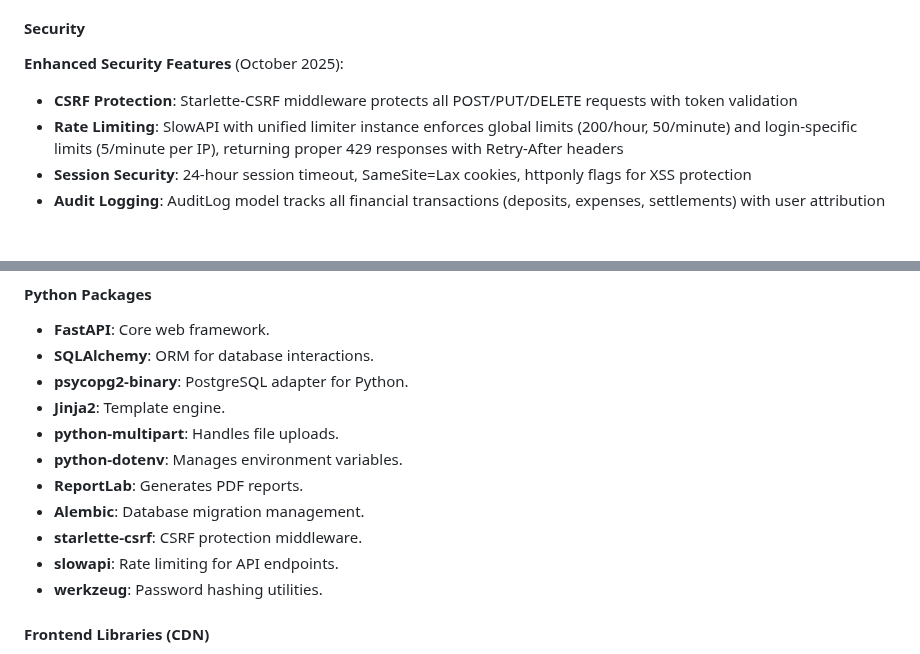
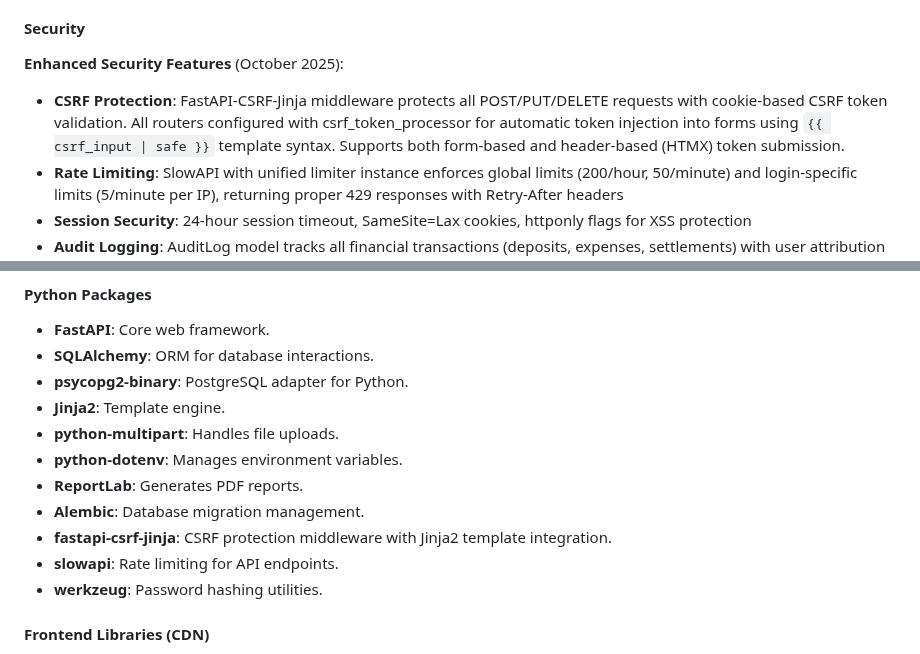
Before and after one commit to syntechai-io/WAGMI-Bordkasse, a Markdown page: replit.md, 2 parts joined by grey strips. GitHub-like rendering; blank space fills up the shorter version.

Commit message:
Improve security by integrating advanced CSRF protection
Update CSRF protection middleware to `fastapi-csrf-jinja` for enhanced security with Jinja2 template integration, automatic token injection, and support for form-based and header-based submissions.

Replit-Commit-Author: Agent
Replit-Commit-Session-Id: b0135dc7-84a3-4e49-b327-04f727a8e3ea
Replit-Commit-Checkpoint-Type: full_checkpoint
Replit-Commit-Screenshot-Url: https://storage.googleapis.com/screenshot-production-us-central1/4ab24e3a-e318-4ff7-8dab-80d71ab1b725/b0135dc7-84a3-4e49-b327-04f727a8e3ea/VHZpVdi

```diff
--- a/replit.md
+++ b/replit.md
@@ -42,7 +42,7 @@ The application uses a greedy matching algorithm to calculate net balances for e
 #### Security
 
 **Enhanced Security Features** (October 2025):
-- **CSRF Protection**: Starlette-CSRF middleware protects all POST/PUT/DELETE requests with token validation
+- **CSRF Protection**: FastAPI-CSRF-Jinja middleware protects all POST/PUT/DELETE requests with cookie-based CSRF token validation. All routers configured with csrf_token_processor for automatic token injection into forms using `{{ csrf_input | safe }}` template syntax. Supports both form-based and header-based (HTMX) token submission.
 - **Rate Limiting**: SlowAPI with unified limiter instance enforces global limits (200/hour, 50/minute) and login-specific limits (5/minute per IP), returning proper 429 responses with Retry-After headers
 - **Session Security**: 24-hour session timeout, SameSite=Lax cookies, httponly flags for XSS protection
 - **Audit Logging**: AuditLog model tracks all financial transactions (deposits, expenses, settlements) with user attribution and timestamps
@@ -99,7 +99,7 @@ The application uses a greedy matching algorithm to calculate net balances for e
 - **python-dotenv**: Manages environment variables.
 - **ReportLab**: Generates PDF reports.
 - **Alembic**: Database migration management.
-- **starlette-csrf**: CSRF protection middleware.
+- **fastapi-csrf-jinja**: CSRF protection middleware with Jinja2 template integration.
 - **slowapi**: Rate limiting for API endpoints.
 - **werkzeug**: Password hashing utilities.
 
```
